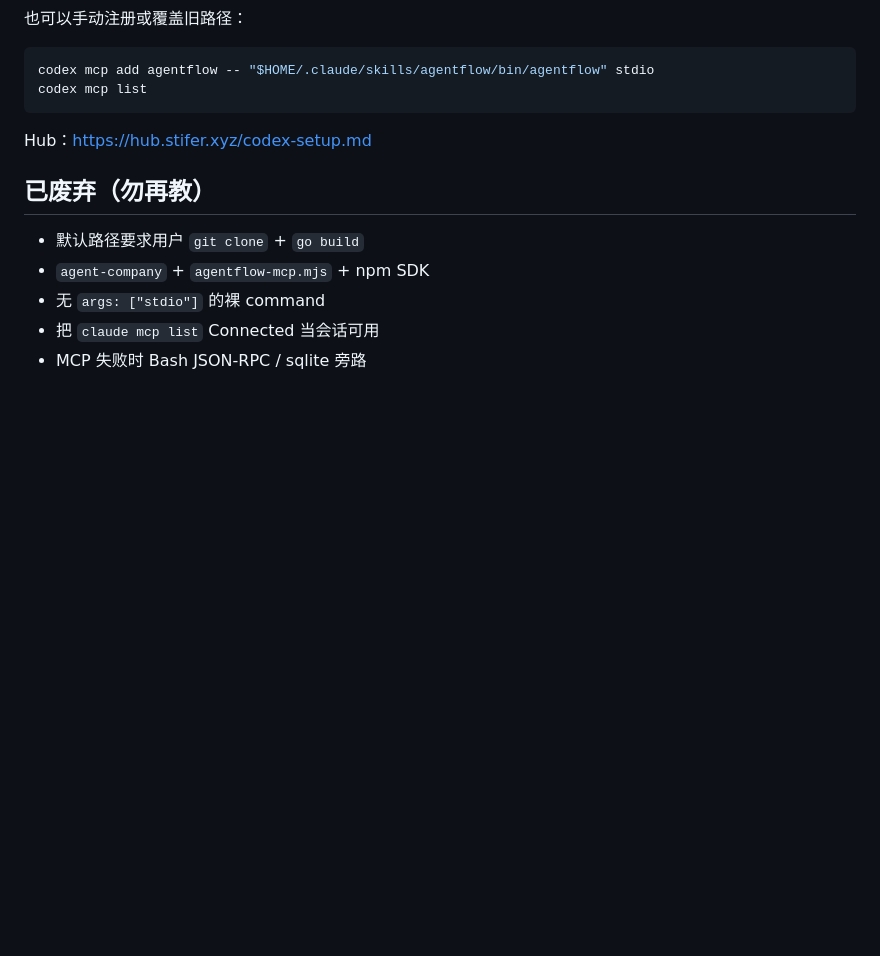
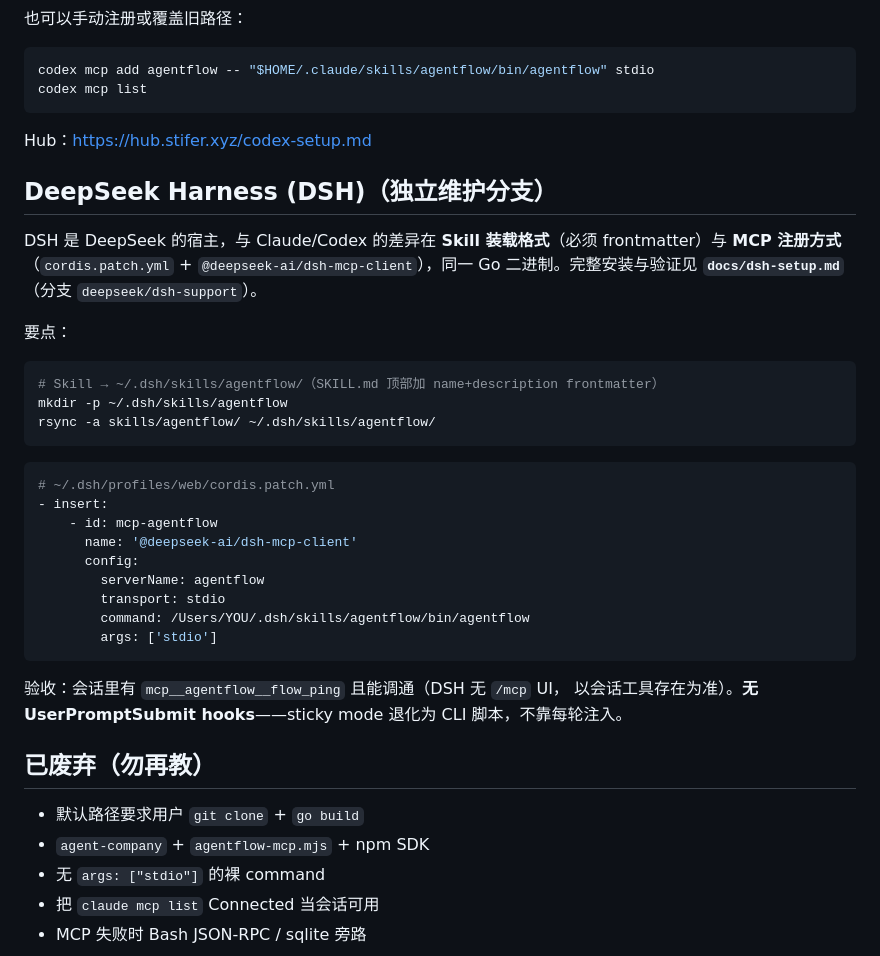
Before and after one commit to toustifer/agentflow, a Markdown page: skills/agentflow/SETUP.md, the part around the change. Rendered like a GitHub page; blank space fills up the shorter version.

````diff
--- a/skills/agentflow/SETUP.md
+++ b/skills/agentflow/SETUP.md
@@ -227,6 +227,34 @@ codex mcp list
 
 Hub：https://hub.stifer.xyz/codex-setup.md
 
+## DeepSeek Harness (DSH)（独立维护分支）
+
+DSH 是 DeepSeek 的宿主，与 Claude/Codex 的差异在 **Skill 装载格式**（必须 frontmatter）与 **MCP 注册方式**（`cordis.patch.yml` + `@deepseek-ai/dsh-mcp-client`），同一 Go 二进制。完整安装与验证见 **`docs/dsh-setup.md`**（分支 `deepseek/dsh-support`）。
+
+要点：
+
+```bash
+# Skill → ~/.dsh/skills/agentflow/（SKILL.md 顶部加 name+description frontmatter）
+mkdir -p ~/.dsh/skills/agentflow
+rsync -a skills/agentflow/ ~/.dsh/skills/agentflow/
+```
+
+```yaml
+# ~/.dsh/profiles/web/cordis.patch.yml
+- insert:
+    - id: mcp-agentflow
+      name: '@deepseek-ai/dsh-mcp-client'
+      config:
+        serverName: agentflow
+        transport: stdio
+        command: /Users/YOU/.dsh/skills/agentflow/bin/agentflow
+        args: ['stdio']
+```
+
+验收：会话里有 `mcp__agentflow__flow_ping` 且能调通（DSH 无 `/mcp` UI，
+以会话工具存在为准）。**无 UserPromptSubmit hooks**——sticky mode 退化为
+CLI 脚本，不靠每轮注入。
+
 ## 已废弃（勿再教）
 
 - 默认路径要求用户 `git clone` + `go build`
````
Also changed, not shown: docs/dsh-setup.md (added, +132 -0 lines).
